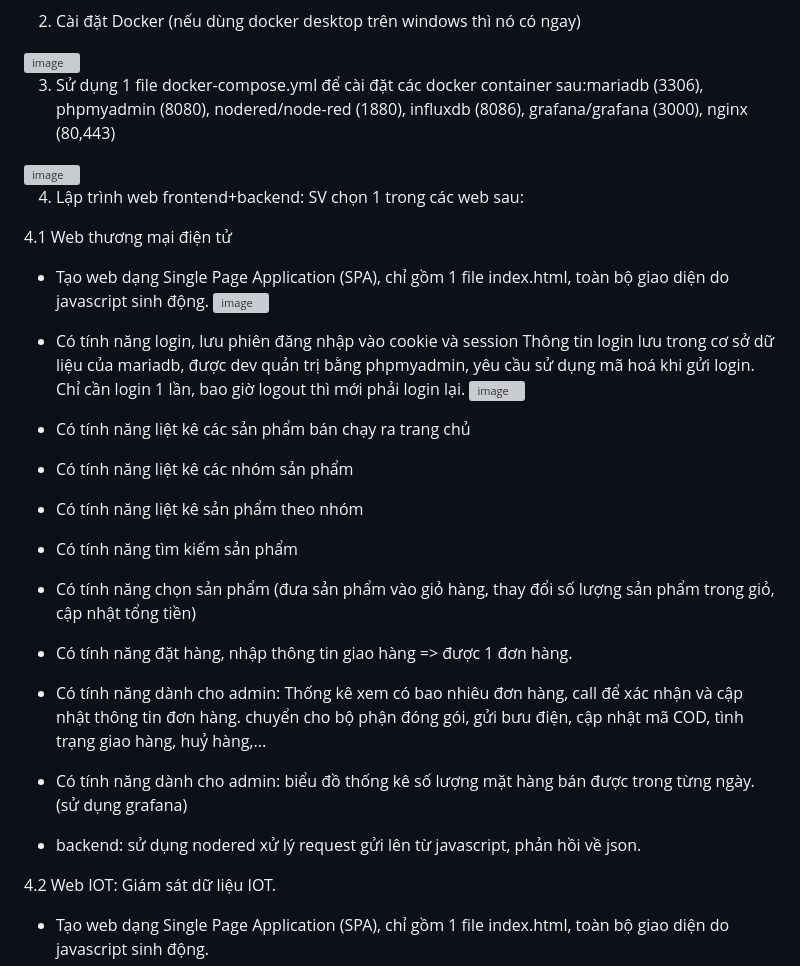
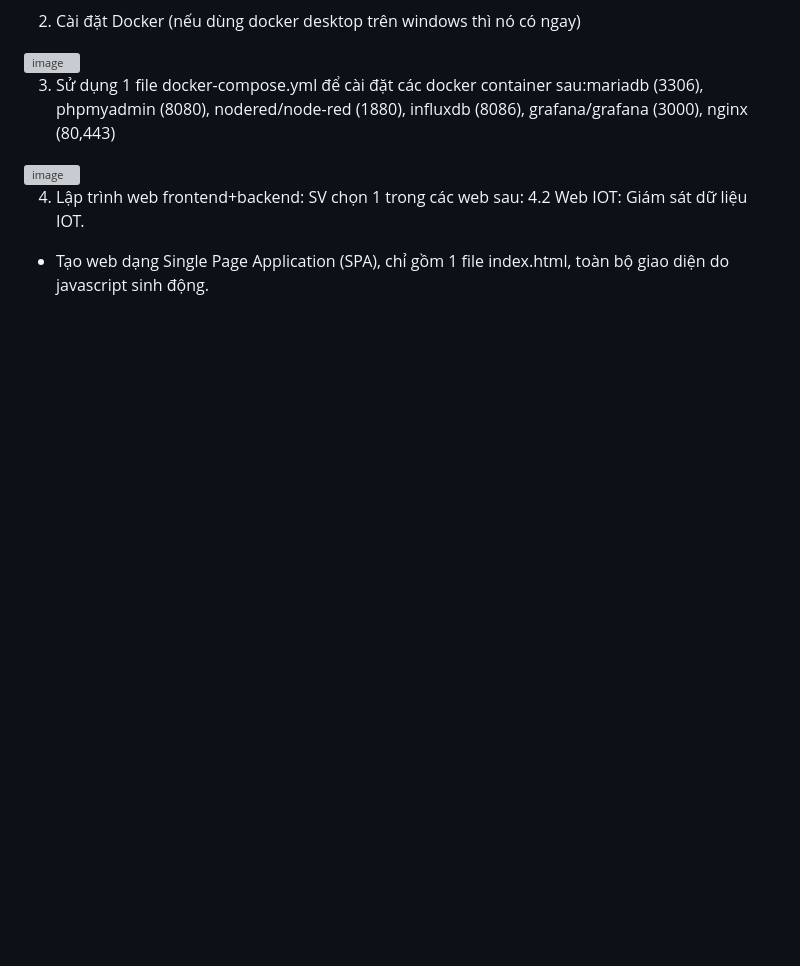
Before and after one commit to k225480106038-linh/bai3_web, a Markdown page: README.md, the part around one of its changes. Drawn GitHub-style; blank space fills up the shorter version; grey boxes are pictures that could not be loaded.

```diff
--- a/README.md
+++ b/README.md
@@ -33,26 +33,6 @@ Yêu cầu     : LẬP TRÌNH ỨNG DỤNG WEB trên nền linux
 
 4. Lập trình web frontend+backend:
  SV chọn 1 trong các web sau:
-
- 4.1 Web thương mại điện tử
- - Tạo web dạng Single Page Application (SPA), chỉ gồm 1 file index.html, toàn bộ giao diện do javascript sinh động.
-   <img width="1285" height="865" alt="image" src="https://github.com/user-attachments/assets/13a80ff0-c197-48ce-9d9c-87b1e43f2785" />
-
- - Có tính năng login, lưu phiên đăng nhập vào cookie và session
-   Thông tin login lưu trong cơ sở dữ liệu của mariadb, được dev quản trị bằng phpmyadmin, yêu cầu sử dụng mã hoá khi gửi login.
-   Chỉ cần login 1 lần, bao giờ logout thì mới phải login lại.
-   <img width="1515" height="871" alt="image" src="https://github.com/user-attachments/assets/a847134d-2dc7-491b-a2d8-7b740cb0386f" />
-
- - Có tính năng liệt kê các sản phẩm bán chạy ra trang chủ
- - Có tính năng liệt kê các nhóm sản phẩm
- - Có tính năng liệt kê sản phẩm theo nhóm
- - Có tính năng tìm kiếm sản phẩm
- - Có tính năng chọn sản phẩm (đưa sản phẩm vào giỏ hàng, thay đổi số lượng sản phẩm trong giỏ, cập nhật tổng tiền)
- - Có tính năng đặt hàng, nhập thông tin giao hàng => được 1 đơn hàng.
- - Có tính năng dành cho admin: Thống kê xem có bao nhiêu đơn hàng, call để xác nhận và cập nhật thông tin đơn hàng. chuyển cho bộ phận đóng gói, gửi bưu điện, cập nhật mã COD, tình trạng giao hàng, huỷ hàng,...
- - Có tính năng dành cho admin: biểu đồ thống kê số lượng mặt hàng bán được trong từng ngày. (sử dụng grafana)
- - backend: sử dụng nodered xử lý request gửi lên từ javascript, phản hồi về json.
-
  4.2 Web IOT: Giám sát dữ liệu IOT.
  - Tạo web dạng Single Page Application (SPA), chỉ gồm 1 file index.html, toàn bộ giao diện do javascript sinh động.
  - Có tính năng login, lưu phiên đăng nhập vào cookie và session
```
Also changed, not shown: other parts of README.md (+2 -0 lines).
